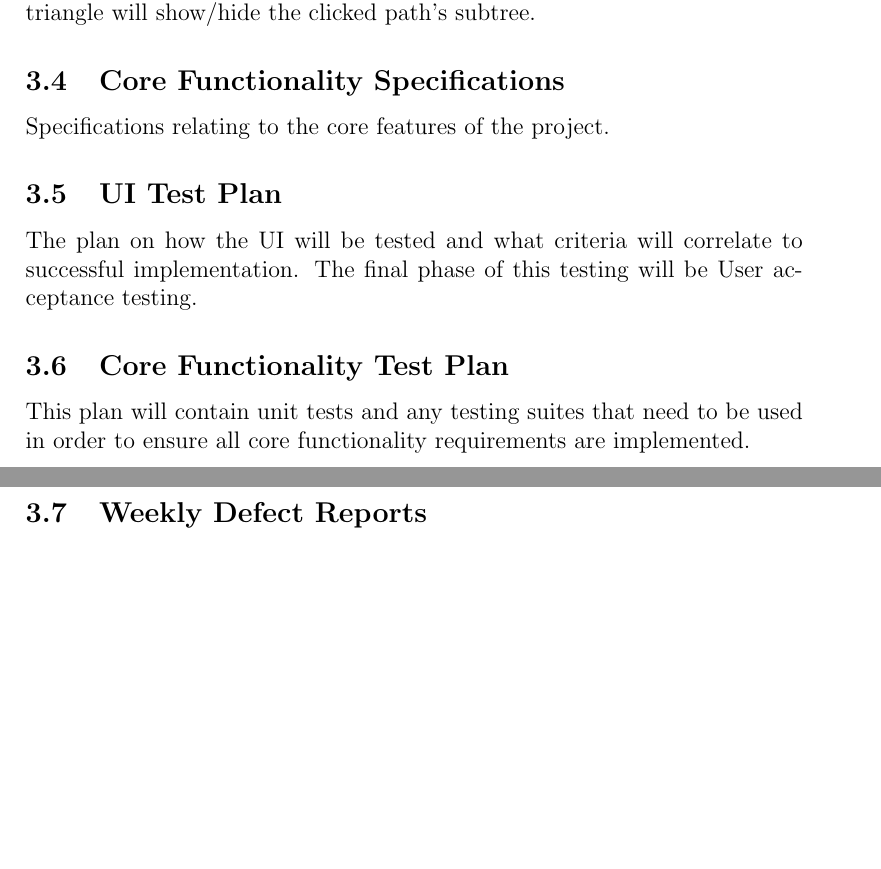
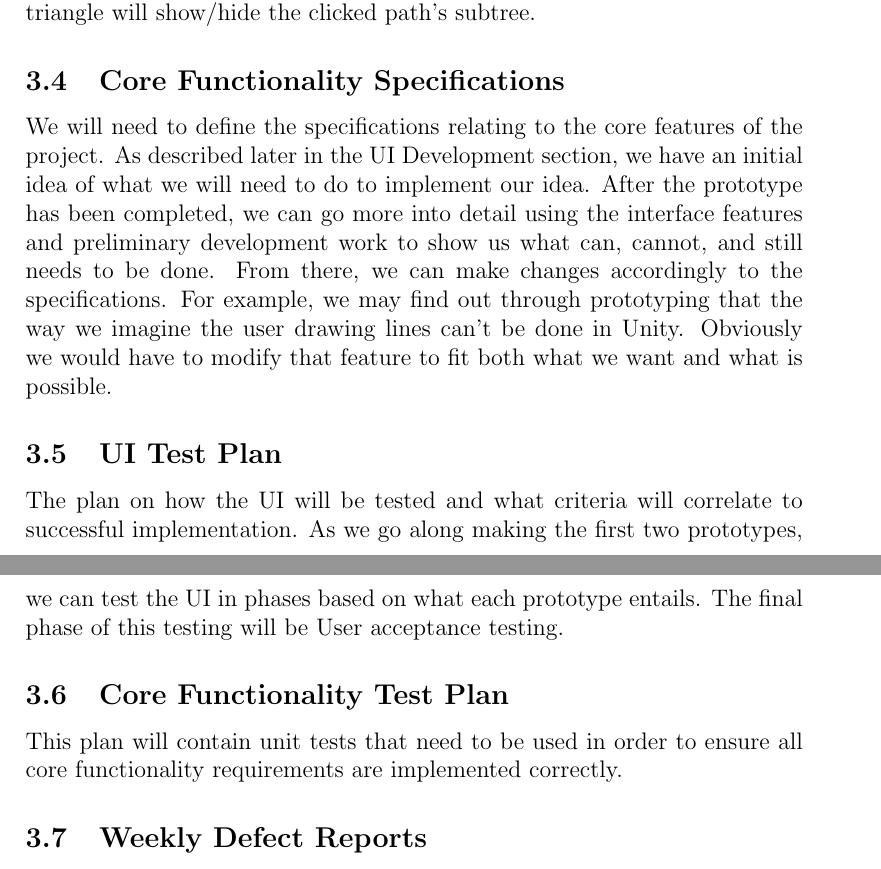
Before and after one commit to TwistTheNeil/swell-animations-docs, a LaTeX document (Project.Plan/tex/plan.tex): two parts of pages 5 and 6 of 12, joined at a grey line, cut so that both start at the same text, the shorter picture padded with empty space. Compiled offline with pdfLaTeX.

Commit message:
read over the plan. fleshed out the core specification part a little.

```diff
--- a/Project.Plan/tex/plan.tex
+++ b/Project.Plan/tex/plan.tex
@@ -82,16 +82,16 @@ Specifications relating to the Unity UI and how the user will use to engage with
 \subsubsection{Path hierarchy palette.} This will include options to show/hide paths, show/fold subtrees and name/rename paths. Triangles will appear next to non-leaf node paths --- clicking on the triangle will show/hide the clicked path’s subtree.
 
 \subsection{Core Functionality Specifications}
-Specifications relating to the core features of the project.
+We will need to define the specifications relating to the core features of the project. As described later in the UI Development section, we have an initial idea of what we will need to do to implement our idea. After the prototype has been completed, we can go more into detail using the interface features and preliminary development work to show us what can, cannot, and still needs to be done. From there, we can make changes accordingly to the specifications. For example, we may find out through prototyping that the way we imagine the user drawing lines can't be done in Unity. Obviously we would have to modify that feature to fit both what we want and what is possible.
 
 \subsection{UI Test Plan}
-The plan on how the UI will be tested and what criteria will correlate to successful implementation. The final phase of this testing will be User acceptance testing.
+The plan on how the UI will be tested and what criteria will correlate to successful implementation. As we go along making the first two prototypes, we can test the UI in phases based on what each prototype entails. The final phase of this testing will be User acceptance testing.
 
 \subsection{Core Functionality Test Plan}
-This plan will contain unit tests and any testing suites that need to be used in order to ensure all core functionality requirements are implemented.
+This plan will contain unit tests that need to be used in order to ensure all core functionality requirements are implemented correctly.
 
 \subsection{Weekly Defect Reports}
-During development a weekly report will be compiled that will include new defects and progress on existing defects. This is meant to be a tool to assist in timely defect resolution.  Solutions to roadblocks and action items relating to defects can be addressed here.
+During development a weekly report will be compiled that will include new defects and progress on existing defects. This is meant to be a tool to assist in timely defect resolution. Solutions to roadblocks and action items relating to defects can be addressed here.
 
 \subsection{UI Development}
 A simple toolbar/tray will hold the pen and mouse tools. This toolbar can reside at the top of the interface window.
```
Also changed, not shown: Project.Plan/tex/plan.tex (6 more changed lines).
